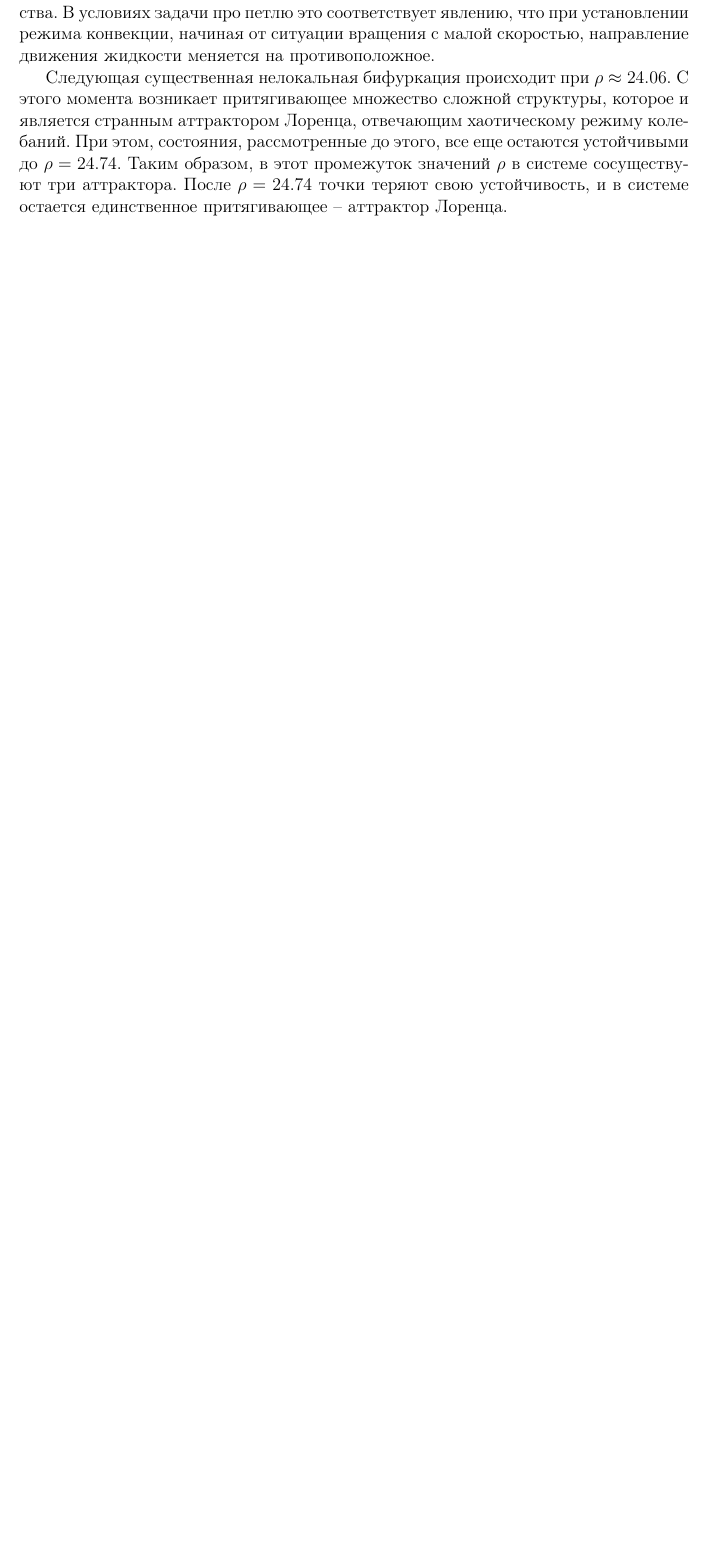
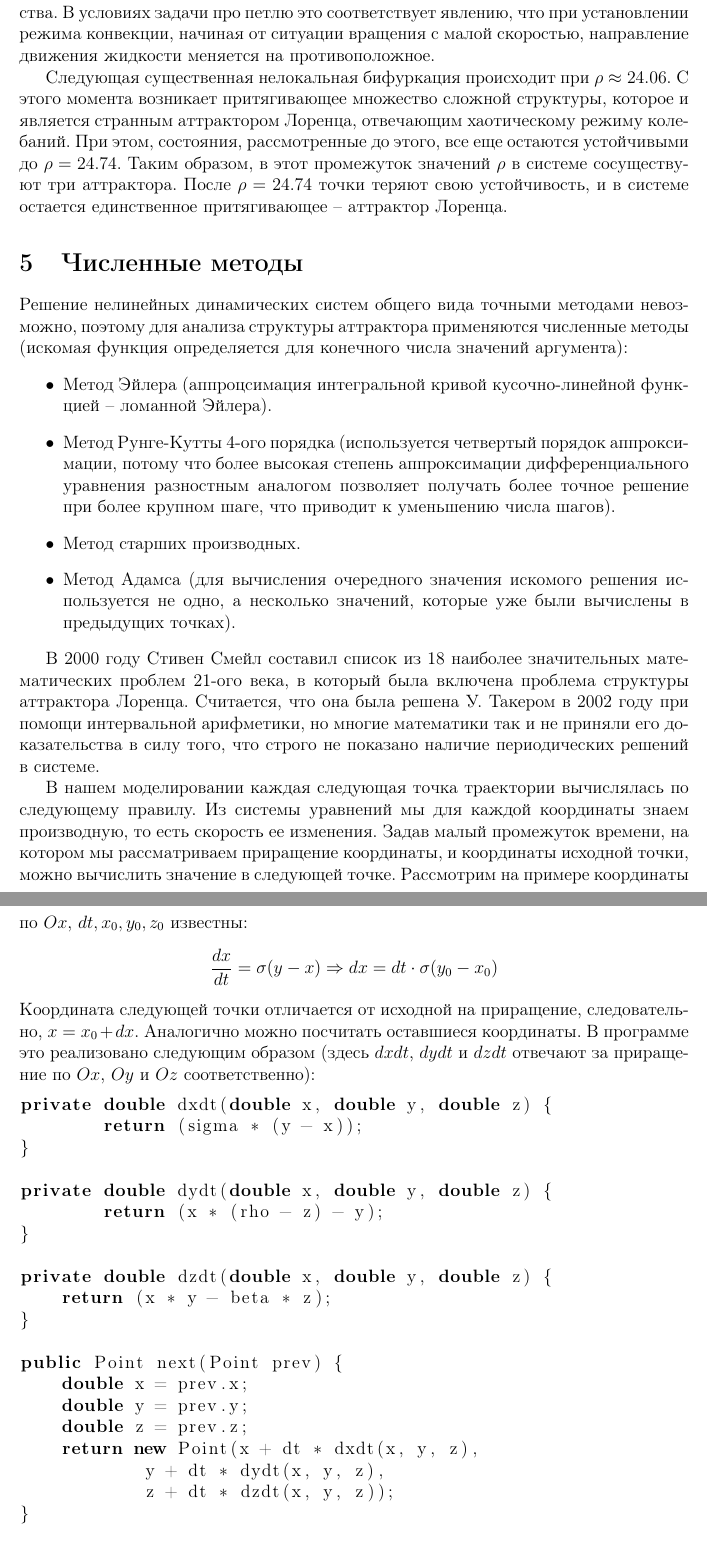
Before and after one commit to ddd127/LorenzSystem, a LaTeX document (LorenzSystem.tex): part of page 8 of 8 before the commit and two parts of pages 8 and 9 of 10 after it, the two joined at a grey line, cut so that both start at the same text, the shorter picture padded with empty space. Compiled offline with pdfLaTeX.

Commit message:
Fixes in numerical methods

```diff
--- a/LorenzSystem.tex
+++ b/LorenzSystem.tex
@@ -16,7 +16,7 @@
 \usepackage{amsmath,amsfonts,amssymb,amsthm,mathtools}
 
 \usepackage{graphicx}
-
+\usepackage{listings}
 
 \usepackage{wasysym}
 
@@ -352,6 +351,47 @@ $\lambda_1$ всегда отрицательно, $\lambda_{2,3}$ отрица
 
 Следующая существенная нелокальная бифуркация происходит при $\rho \approx 24.06$. С этого момента возникает притягивающее множество сложной структуры, которое и является странным аттрактором Лоренца, отвечающим хаотическому режиму колебаний. При этом, состояния, рассмотренные до этого, все еще остаются устойчивыми до $\rho=24.74$. Таким образом, в этот промежуток значений $\rho$ в системе сосуществуют три аттрактора. После $\rho=24.74$ точки теряют свою устойчивость, и в системе остается единственное притягивающее -- аттрактор Лоренца.
 
+\section{Численные методы}
+
+Решение нелинейных динамических систем общего вида точными методами невозможно, поэтому для анализа структуры аттрактора применяются численные методы (искомая функция определяется для конечного числа значений аргумента):
+\begin{itemize}
+\item Метод Эйлера (аппроцсимация интегральной кривой кусочно-линейной функцией -- ломанной Эйлера).
+\item Метод Рунге-Кутты 4-ого порядка (используется четвертый порядок аппроксимации, потому что более высокая степень аппроксимации дифференциального уравнения разностным аналогом позволяет получать более точное решение при более крупном шаге, что приводит к уменьшению числа шагов).
+\item Метод старших производных.
+\item Метод Адамса (для вычисления очередного значения искомого решения используется не одно, а несколько значений, которые уже были вычислены в предыдущих точках).
+\end{itemize}
+
+В 2000 году Стивен Смейл составил список из 18 наиболее значительных математических проблем 21-ого века, в который была включена проблема структуры аттрактора Лоренца. Считается, что она была решена У. Такером в 2002 году при помощи интервальной арифметики, но многие математики так и не приняли его доказательства в силу того, что строго не показано наличие периодических решений в системе.
+
+В нашем моделировании каждая следующая точка траектории вычислялась по следующему правилу. Из системы уравнений мы для каждой координаты знаем производную, то есть скорость ее изменения. Задав малый промежуток времени, на котором мы рассматриваем приращение координаты, и координаты исходной точки, можно вычислить значение в следующей точке. Рассмотрим на примере координаты по $Ox$, $dt, x_0, y_0, z_0$ известны:
+\begin{equation*}
+\frac{dx}{dt} = \sigma (y-x) \Rightarrow dx = dt \cdot \sigma (y_0-x_0)
+\end{equation*}
+Координата следующей точки отличается от исходной на приращение, следовательно, $x = x_0 + dx$. Аналогично можно посчитать оставшиеся координаты. В программе это реализовано следующим образом (здесь $dxdt$, $dydt$ и $dzdt$ отвечают за приращение по $Ox$, $Oy$ и $Oz$ соответственно):
+
+\begin{lstlisting}[language=Java]
+private double dxdt(double x, double y, double z) {
+	return (sigma * (y - x));
+}
+
+private double dydt(double x, double y, double z) {
+	return (x * (rho - z) - y);
+}
+
+private double dzdt(double x, double y, double z) {
+    return (x * y - beta * z);
+}
+
+public Point next(Point prev) {
+    double x = prev.x;
+    double y = prev.y;
+    double z = prev.z;
+    return new Point(x + dt * dxdt(x, y, z),
+            y + dt * dydt(x, y, z),
+            z + dt * dzdt(x, y, z));
+}
+\end{lstlisting}
+
 \section{Другие области применения}
 
 Модель Лоренца применима в других физических процессах:
```
Also changed, not shown: LorenzSystem.pdf, LorenzSystem.tex (1 more changed lines).
